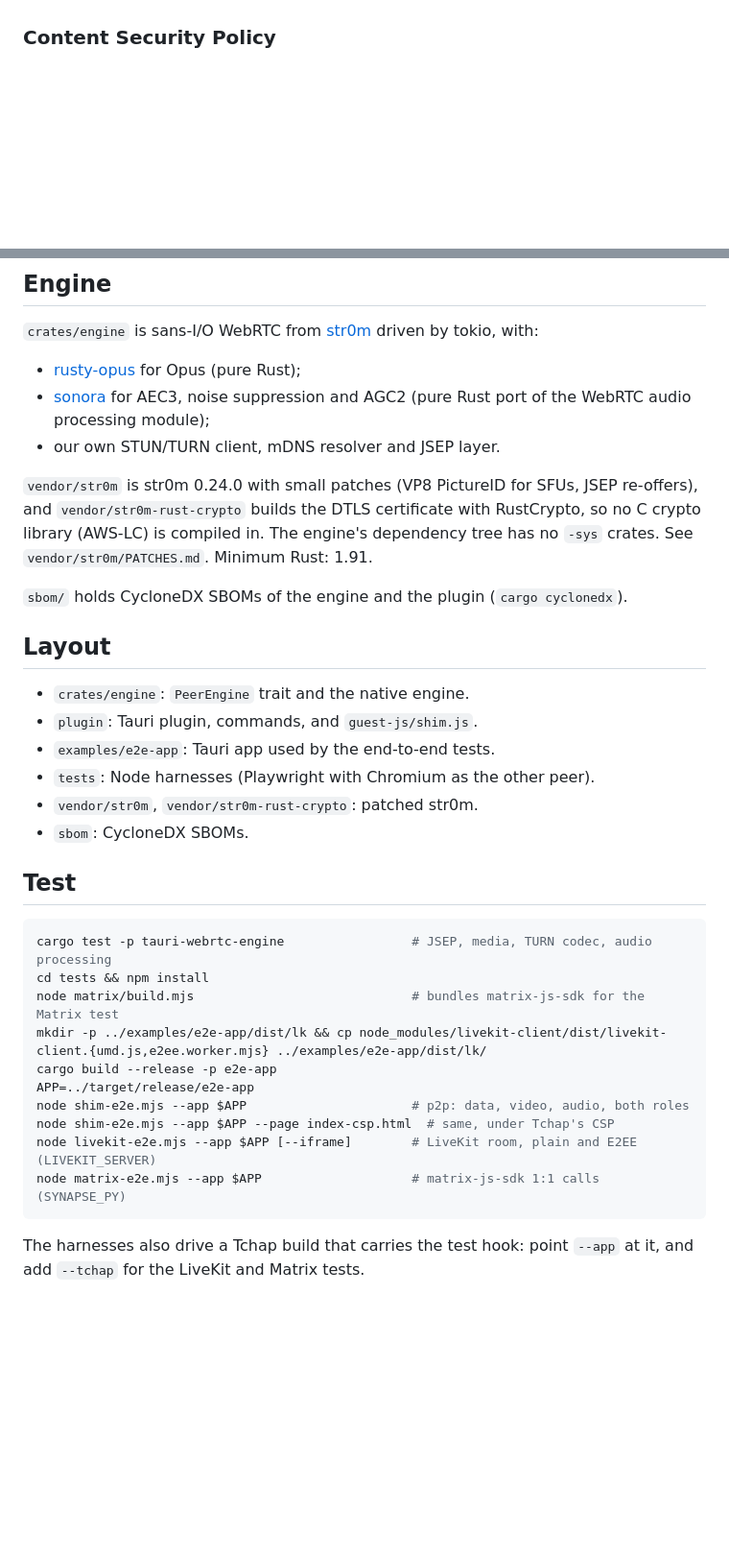
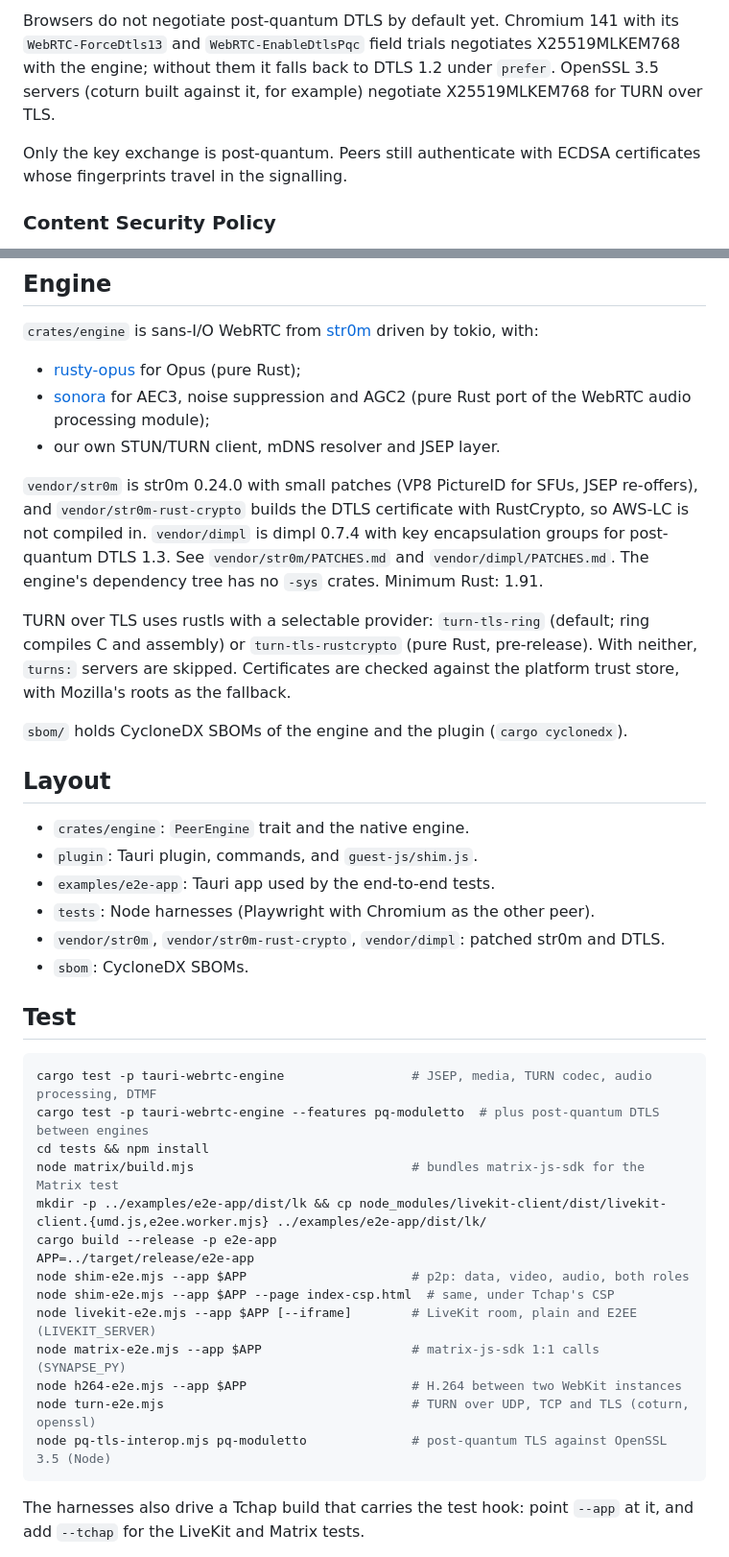
Before and after one commit to crabnebula-dev/tauri-plugin-webrtc, a Markdown page: README.md, 2 parts joined by grey strips. Shown at 96% size. Rendered like a GitHub page; blank space fills up the shorter version.

````diff
--- a/README.md
+++ b/README.md
@@ -49,3 +73,11 @@ WebRTC too. Cross-origin frames get nothing.
+Browsers do not negotiate post-quantum DTLS by default yet. Chromium 141 with its
+`WebRTC-ForceDtls13` and `WebRTC-EnableDtlsPqc` field trials negotiates
+X25519MLKEM768 with the engine; without them it falls back to DTLS 1.2 under
+`prefer`. OpenSSL 3.5 servers (coturn built against it, for example) negotiate
+X25519MLKEM768 for TURN over TLS.
+
+Only the key exchange is post-quantum. Peers still authenticate with ECDSA
+certificates whose fingerprints travel in the signalling.
 
 ### Content Security Policy
 
@@ -69,9 +101,15 @@ driven by tokio, with:
 
 `vendor/str0m` is str0m 0.24.0 with small patches (VP8 PictureID for SFUs, JSEP
 re-offers), and `vendor/str0m-rust-crypto` builds the DTLS certificate with
-RustCrypto, so no C crypto library (AWS-LC) is compiled in. The engine's
-dependency tree has no `-sys` crates. See `vendor/str0m/PATCHES.md`. Minimum
-Rust: 1.91.
+RustCrypto, so AWS-LC is not compiled in. `vendor/dimpl` is dimpl 0.7.4 with
+key encapsulation groups for post-quantum DTLS 1.3. See
+`vendor/str0m/PATCHES.md` and `vendor/dimpl/PATCHES.md`. The engine's dependency
+tree has no `-sys` crates. Minimum Rust: 1.91.
+
+TURN over TLS uses rustls with a selectable provider: `turn-tls-ring` (default;
+ring compiles C and assembly) or `turn-tls-rustcrypto` (pure Rust,
+pre-release). With neither, `turns:` servers are skipped. Certificates are
+checked against the platform trust store, with Mozilla's roots as the fallback.
 
 `sbom/` holds CycloneDX SBOMs of the engine and the plugin (`cargo cyclonedx`).
 
@@ -81,13 +119,14 @@ Rust: 1.91.
 - `plugin`: Tauri plugin, commands, and `guest-js/shim.js`.
 - `examples/e2e-app`: Tauri app used by the end-to-end tests.
 - `tests`: Node harnesses (Playwright with Chromium as the other peer).
-- `vendor/str0m`, `vendor/str0m-rust-crypto`: patched str0m.
+- `vendor/str0m`, `vendor/str0m-rust-crypto`, `vendor/dimpl`: patched str0m and DTLS.
 - `sbom`: CycloneDX SBOMs.
 
 ## Test
 
 ```sh
-cargo test -p tauri-webrtc-engine                 # JSEP, media, TURN codec, audio processing
+cargo test -p tauri-webrtc-engine                 # JSEP, media, TURN codec, audio processing, DTMF
+cargo test -p tauri-webrtc-engine --features pq-moduletto  # plus post-quantum DTLS between engines
 cd tests && npm install
 node matrix/build.mjs                             # bundles matrix-js-sdk for the Matrix test
 mkdir -p ../examples/e2e-app/dist/lk && cp node_modules/livekit-client/dist/livekit-client.{umd.js,e2ee.worker.mjs} ../examples/e2e-app/dist/lk/
@@ -97,6 +136,9 @@ node shim-e2e.mjs --app $APP                      # p2p: data, video, audio, bot
 node shim-e2e.mjs --app $APP --page index-csp.html  # same, under Tchap's CSP
 node livekit-e2e.mjs --app $APP [--iframe]        # LiveKit room, plain and E2EE (LIVEKIT_SERVER)
 node matrix-e2e.mjs --app $APP                    # matrix-js-sdk 1:1 calls (SYNAPSE_PY)
+node h264-e2e.mjs --app $APP                      # H.264 between two WebKit instances
+node turn-e2e.mjs                                 # TURN over UDP, TCP and TLS (coturn, openssl)
+node pq-tls-interop.mjs pq-moduletto              # post-quantum TLS against OpenSSL 3.5 (Node)
 ```
 
 The harnesses also drive a Tchap build that carries the test hook: point `--app`
````
Also changed, not shown: other parts of README.md (+28 -4 lines).
